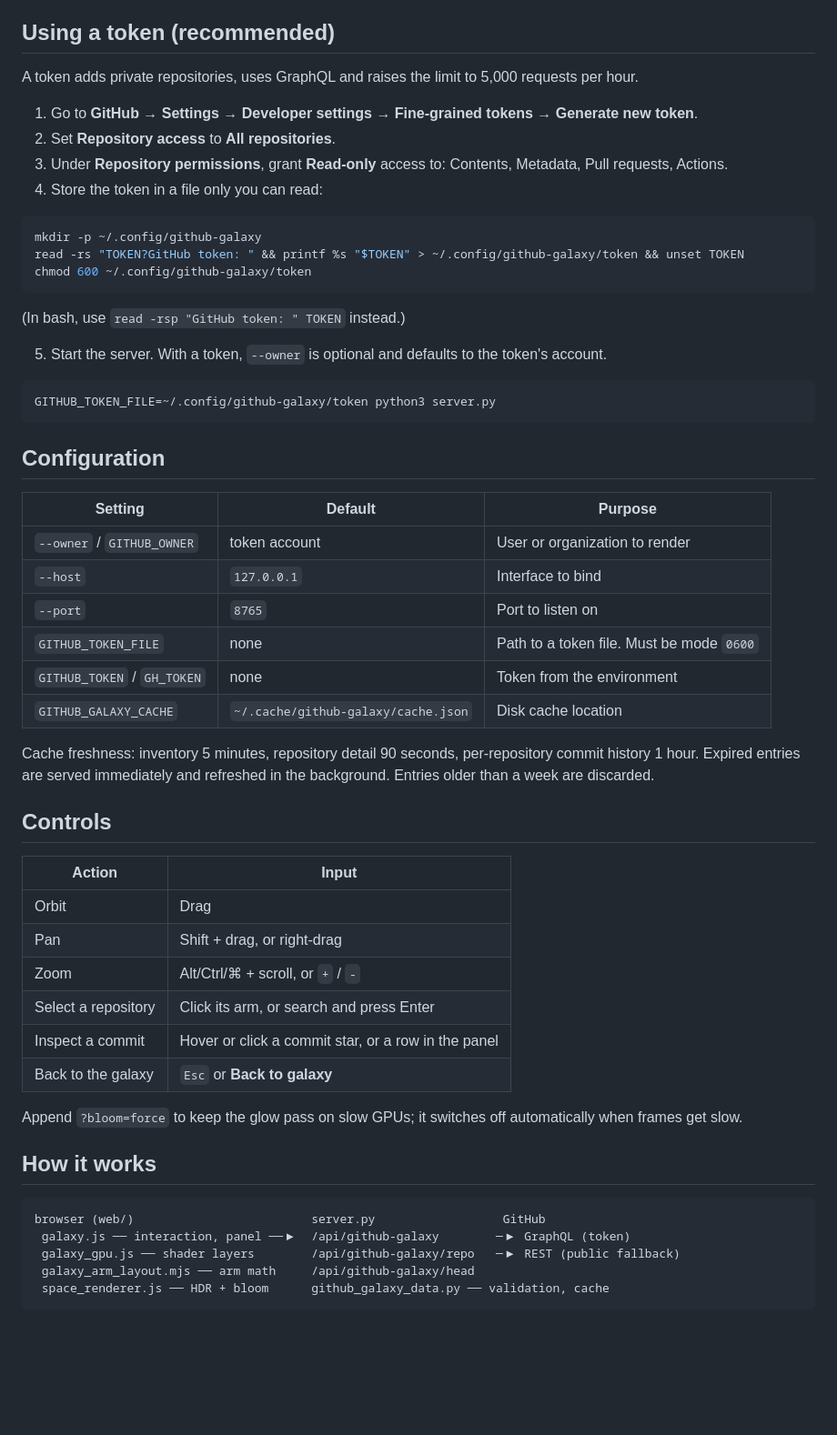
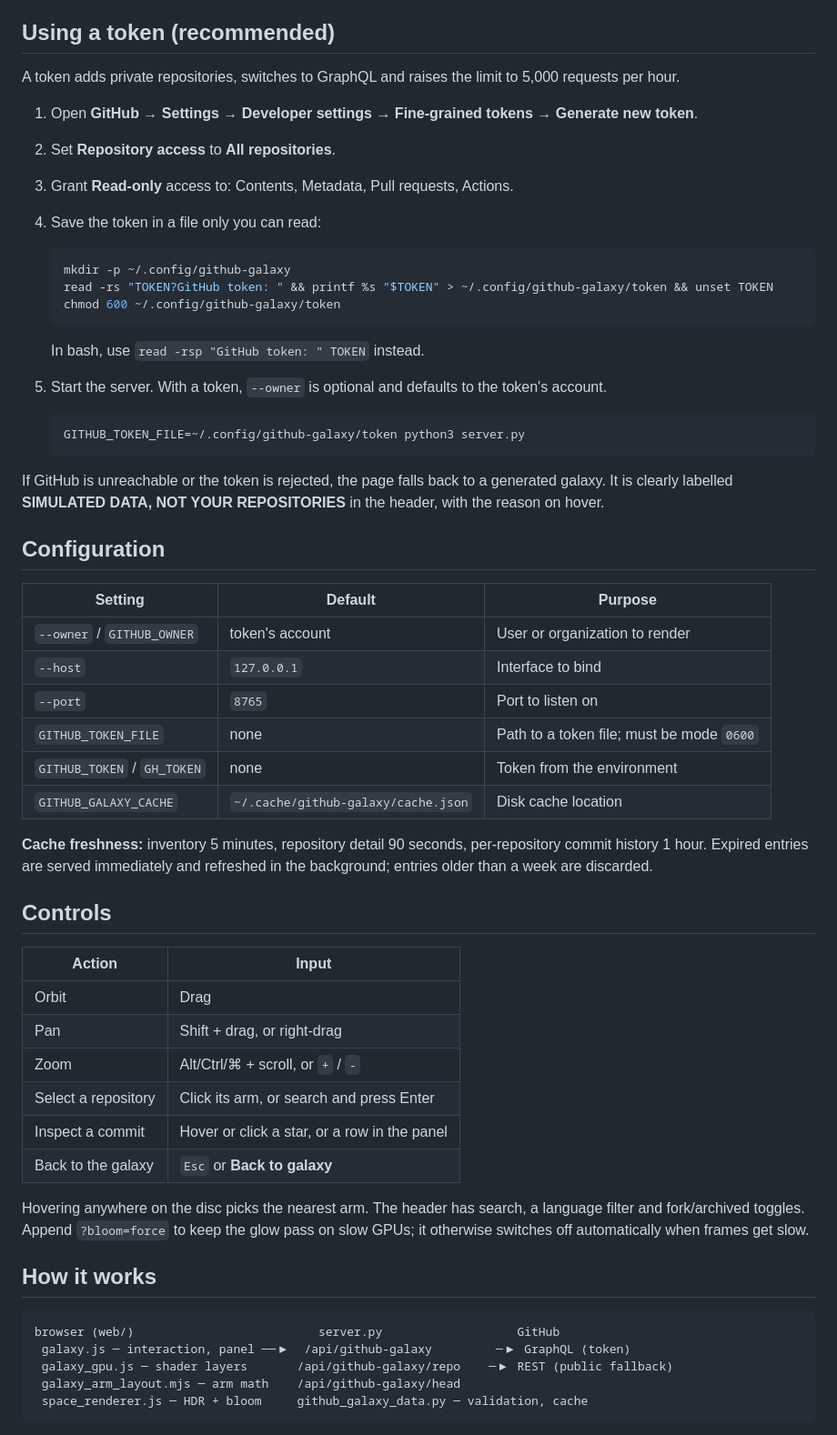
Before and after one commit to lavochkaa/githubGalaxy, a Markdown page: README.md, the part around one of its changes. Shown at 91% size. Rendered like a GitHub page; blank space fills up the shorter version.

````diff
--- a/README.md
+++ b/README.md
@@ -44,42 +45,43 @@ Without a token the public REST API is used: public repositories only, 60 reques
 
 ## Using a token (recommended)
 
-A token adds private repositories, uses GraphQL and raises the limit to 5,000 requests per hour.
+A token adds private repositories, switches to GraphQL and raises the limit to 5,000 requests per hour.
 
-1. Go to **GitHub → Settings → Developer settings → Fine-grained tokens → Generate new token**.
+1. Open **GitHub → Settings → Developer settings → Fine-grained tokens → Generate new token**.
 2. Set **Repository access** to **All repositories**.
-3. Under **Repository permissions**, grant **Read-only** access to: Contents, Metadata,
-   Pull requests, Actions.
-4. Store the token in a file only you can read:
+3. Grant **Read-only** access to: Contents, Metadata, Pull requests, Actions.
+4. Save the token in a file only you can read:
 
-```sh
-mkdir -p ~/.config/github-galaxy
-read -rs "TOKEN?GitHub token: " && printf %s "$TOKEN" > ~/.config/github-galaxy/token && unset TOKEN
-chmod 600 ~/.config/github-galaxy/token
-```
+   ```sh
+   mkdir -p ~/.config/github-galaxy
+   read -rs "TOKEN?GitHub token: " && printf %s "$TOKEN" > ~/.config/github-galaxy/token && unset TOKEN
+   chmod 600 ~/.config/github-galaxy/token
+   ```
 
-(In bash, use `read -rsp "GitHub token: " TOKEN` instead.)
+   In bash, use `read -rsp "GitHub token: " TOKEN` instead.
 
 5. Start the server. With a token, `--owner` is optional and defaults to the token's account.
 
-```sh
-GITHUB_TOKEN_FILE=~/.config/github-galaxy/token python3 server.py
-```
+   ```sh
+   GITHUB_TOKEN_FILE=~/.config/github-galaxy/token python3 server.py
+   ```
+
+If GitHub is unreachable or the token is rejected, the page falls back to a generated galaxy. It is clearly labelled
+**SIMULATED DATA, NOT YOUR REPOSITORIES** in the header, with the reason on hover.
 
 ## Configuration
 
 | Setting | Default | Purpose |
 | --- | --- | --- |
-| `--owner` / `GITHUB_OWNER` | token account | User or organization to render |
+| `--owner` / `GITHUB_OWNER` | token's account | User or organization to render |
 | `--host` | `127.0.0.1` | Interface to bind |
 | `--port` | `8765` | Port to listen on |
-| `GITHUB_TOKEN_FILE` | none | Path to a token file. Must be mode `0600` |
+| `GITHUB_TOKEN_FILE` | none | Path to a token file; must be mode `0600` |
 | `GITHUB_TOKEN` / `GH_TOKEN` | none | Token from the environment |
 | `GITHUB_GALAXY_CACHE` | `~/.cache/github-galaxy/cache.json` | Disk cache location |
 
-Cache freshness: inventory 5 minutes, repository detail 90 seconds, per-repository commit
-history 1 hour. Expired entries are served immediately and refreshed in the background.
-Entries older than a week are discarded.
+**Cache freshness:** inventory 5 minutes, repository detail 90 seconds, per-repository commit history 1 hour.
+Expired entries are served immediately and refreshed in the background; entries older than a week are discarded.
 
 ## Controls
 
@@ -89,19 +91,19 @@ Entries older than a week are discarded.
 | Pan | Shift + drag, or right-drag |
 | Zoom | Alt/Ctrl/⌘ + scroll, or `+` / `-` |
 | Select a repository | Click its arm, or search and press Enter |
-| Inspect a commit | Hover or click a commit star, or a row in the panel |
+| Inspect a commit | Hover or click a star, or a row in the panel |
 | Back to the galaxy | `Esc` or **Back to galaxy** |
 
-Append `?bloom=force` to keep the glow pass on slow GPUs; it switches off automatically
-when frames get slow.
+Hovering anywhere on the disc picks the nearest arm. The header has search, a language filter and fork/archived toggles.
+Append `?bloom=force` to keep the glow pass on slow GPUs; it otherwise switches off automatically when frames get slow.
 
 ## How it works
 
 ```
-browser (web/)                         server.py                  GitHub
- galaxy.js ── interaction, panel ──▶  /api/github-galaxy        ─▶ GraphQL (token)
- galaxy_gpu.js ── shader layers        /api/github-galaxy/repo   ─▶ REST (public fallback)
- galaxy_arm_layout.mjs ── arm math     /api/github-galaxy/head
- space_renderer.js ── HDR + bloom      github_galaxy_data.py ── validation, cache
+browser (web/)                          server.py                   GitHub
+ galaxy.js ─ interaction, panel ──▶  /api/github-galaxy         ─▶ GraphQL (token)
+ galaxy_gpu.js ─ shader layers       /api/github-galaxy/repo    ─▶ REST (public fallback)
+ galaxy_arm_layout.mjs ─ arm math    /api/github-galaxy/head
+ space_renderer.js ─ HDR + bloom     github_galaxy_data.py ─ validation, cache
 ```
 
````
Also changed, not shown: other parts of README.md (+52 -35 lines).
